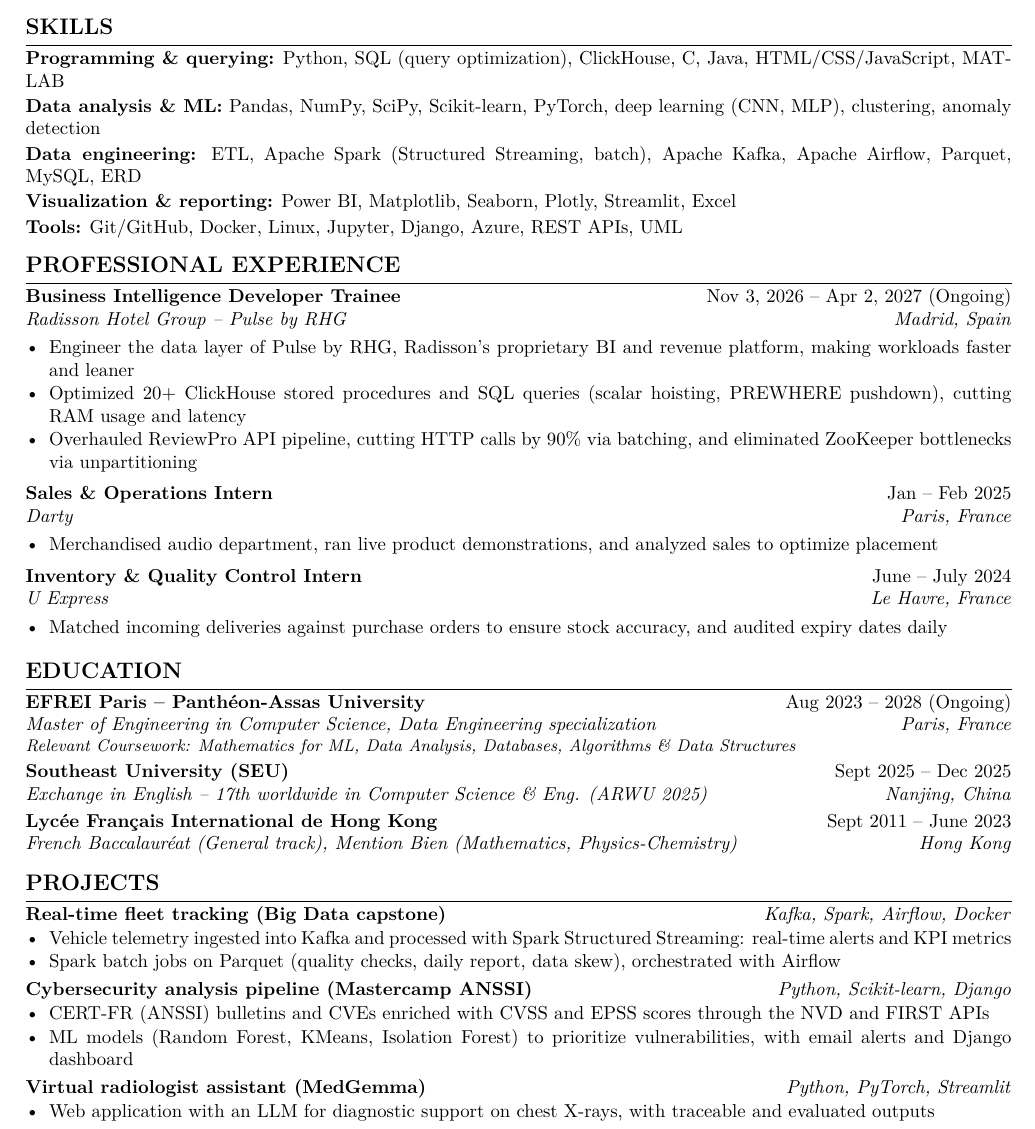
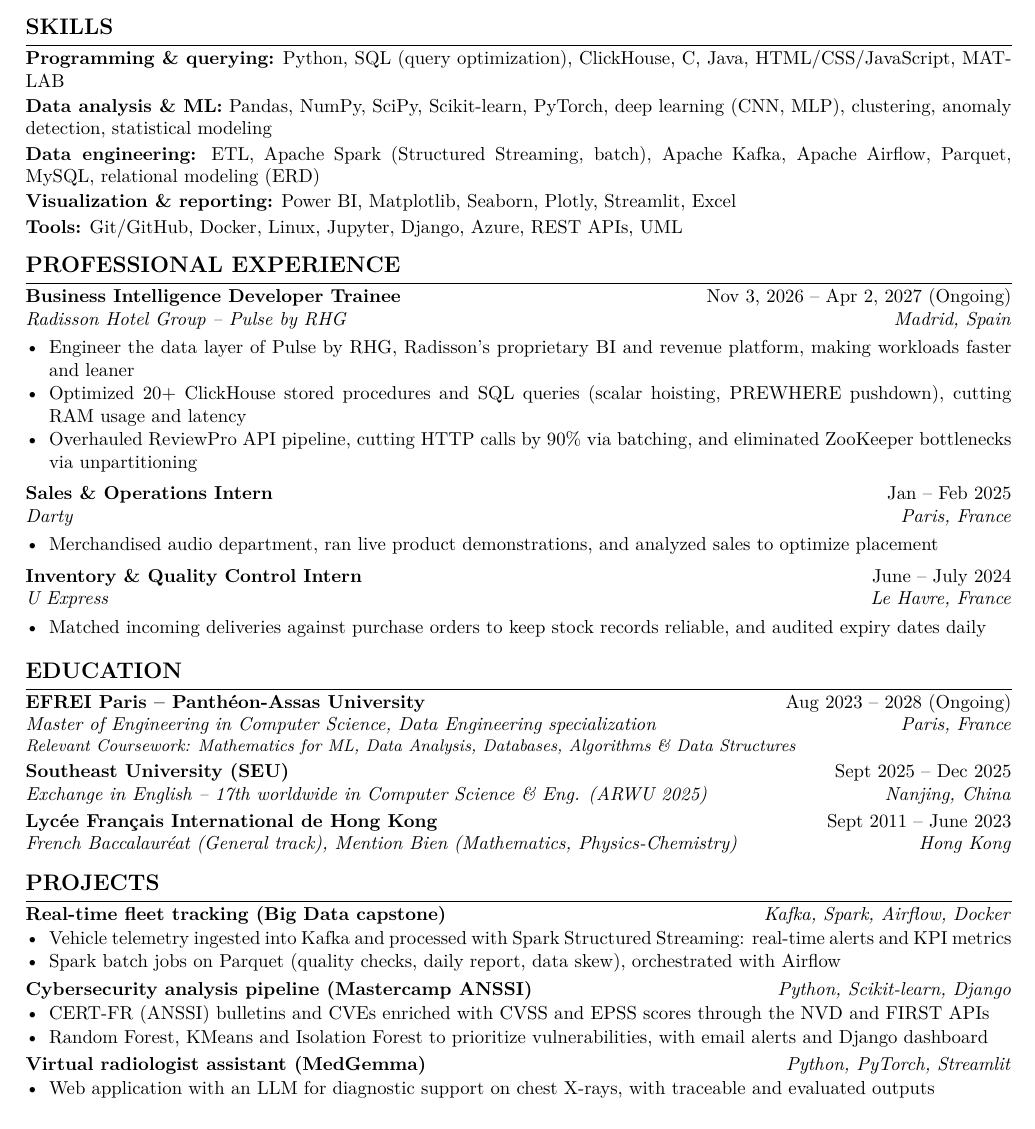
Before and after one commit to TonneauBenjamin/Portfolio-Benjamin-Tonneau, a LaTeX CV (cv_en.tex): part of the page, cut so that both start at the same text. Compiled offline with pdfLaTeX.

Commit message:
fix: update cv_en.tex with strict 1-page layout matching Overleaf

```diff
--- a/cv_en.tex
+++ b/cv_en.tex
@@ -59,8 +59,8 @@
 %-------------------- SKILLS --------------------
 \section{Skills}
 \textbf{Programming \& querying:} Python, SQL (query optimization), ClickHouse, C, Java, HTML/CSS/JavaScript, MATLAB\\[1.5pt]
-\textbf{Data analysis \& ML:} Pandas, NumPy, SciPy, Scikit-learn, PyTorch, deep learning (CNN, MLP), clustering, anomaly detection\\[1.5pt]
-\textbf{Data engineering:} ETL, Apache Spark (Structured Streaming, batch), Apache Kafka, Apache Airflow, Parquet, MySQL, ERD\\[1.5pt]
+\textbf{Data analysis \& ML:} Pandas, NumPy, SciPy, Scikit-learn, PyTorch, deep learning (CNN, MLP), clustering, anomaly detection, statistical modeling\\[1.5pt]
+\textbf{Data engineering:} ETL, Apache Spark (Structured Streaming, batch), Apache Kafka, Apache Airflow, Parquet, MySQL, relational modeling (ERD)\\[1.5pt]
 \textbf{Visualization \& reporting:} Power BI, Matplotlib, Seaborn, Plotly, Streamlit, Excel\\[1.5pt]
 \textbf{Tools:} Git/GitHub, Docker, Linux, Jupyter, Django, Azure, REST APIs, UML
 
@@ -84,7 +84,7 @@
 \itemgap
 \job{Inventory \& Quality Control Intern}{June -- July 2024}{U Express}{Le Havre, France}
 \begin{itemize}
-  \item Matched incoming deliveries against purchase orders to ensure stock accuracy, and audited expiry dates daily
+  \item Matched incoming deliveries against purchase orders to keep stock records reliable, and audited expiry dates daily
 \end{itemize}
 
 \secgap
@@ -115,7 +115,7 @@
 \textbf{Cybersecurity analysis pipeline (Mastercamp ANSSI)} \hfill \textit{Python, Scikit-learn, Django}
 \begin{itemize}
   \item CERT-FR (ANSSI) bulletins and CVEs enriched with CVSS and EPSS scores through the NVD and FIRST APIs
-  \item ML models (Random Forest, KMeans, Isolation Forest) to prioritize vulnerabilities, with email alerts and Django dashboard
+  \item Random Forest, KMeans and Isolation Forest to prioritize vulnerabilities, with email alerts and Django dashboard
 \end{itemize}
 
 \itemgap
```
Also changed, not shown: cv_en.tex (2 more changed lines).
